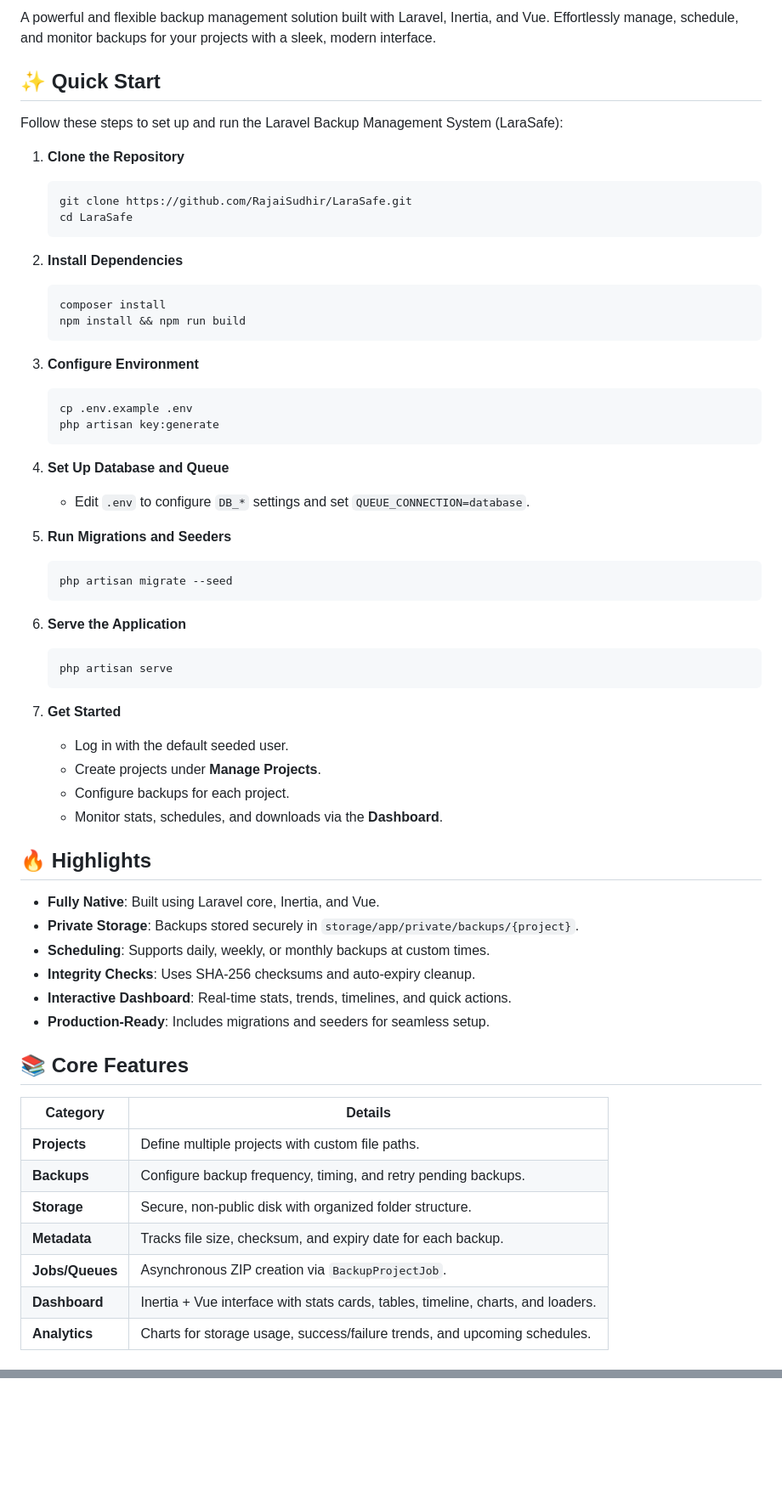
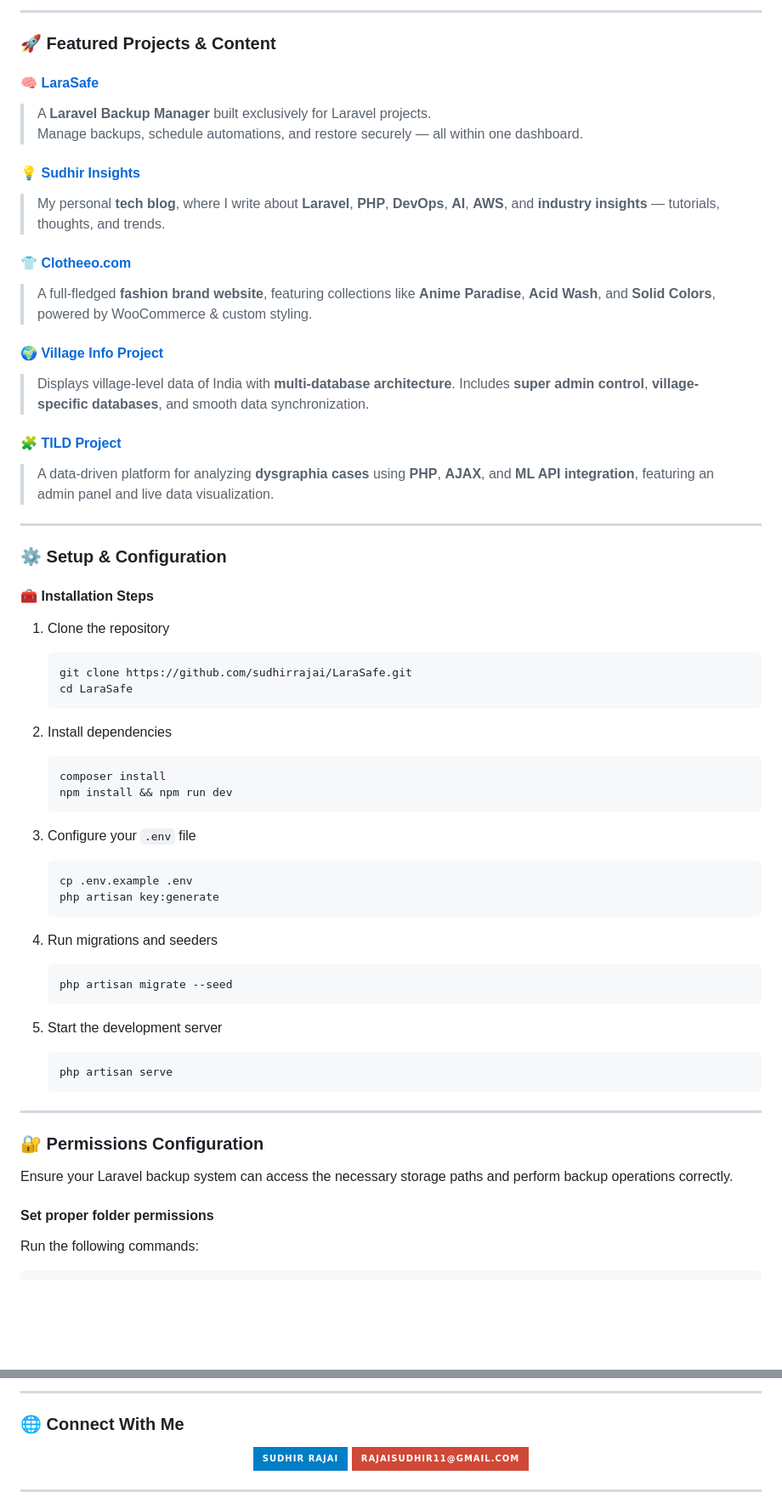
Before and after one commit to RajaiSudhir/LaraSafe, a Markdown page: README.md, 2 parts joined by grey strips. Shown at 85% size. GitHub-like rendering; badges without logos; blank space fills up the shorter version.

`````diff
--- a/README.md
+++ b/README.md
@@ -11,66 +43,75 @@
 </p>
 
-A powerful and flexible backup management solution built with Laravel, Inertia, and Vue. Effortlessly manage, schedule, and monitor backups for your projects with a sleek, modern interface.
+---
 
-## ✨ Quick Start
+### 🚀 Featured Projects & Content
 
-Follow these steps to set up and run the Laravel Backup Management System (LaraSafe):
+#### 🧠 [LaraSafe](https://github.com/sudhirrajai/LaraSafe)
+> A **Laravel Backup Manager** built exclusively for Laravel projects.
+> Manage backups, schedule automations, and restore securely — all within one dashboard.
 
-1. **Clone the Repository**
+#### 💡 [Sudhir Insights](https://sudhirinsights.com)
+
+> My personal **tech blog**, where I write about **Laravel**, **PHP**, **DevOps**, **AI**, **AWS**, and **industry insights** — tutorials, thoughts, and trends.
+
+#### 👕 [Clotheeo.com](https://clotheeo.com)
+
+> A full-fledged **fashion brand website**, featuring collections like **Anime Paradise**, **Acid Wash**, and **Solid Colors**, powered by WooCommerce & custom styling.
+
+#### 🌍 [Village Info Project](https://villageonweb.in)
+
+> Displays village-level data of India with **multi-database architecture**.
+> Includes **super admin control**, **village-specific databases**, and smooth data synchronization.
+
+#### 🧩 [TILD Project](#)
+
+> A data-driven platform for analyzing **dysgraphia cases** using **PHP**, **AJAX**, and **ML API integration**, featuring an admin panel and live data visualization.
+
+---
+
+### ⚙️ Setup & Configuration
+
+#### 🧰 **Installation Steps**
+
+1. Clone the repository
    ```bash
-   git clone https://github.com/RajaiSudhir/LaraSafe.git
+   git clone https://github.com/sudhirrajai/LaraSafe.git
    cd LaraSafe
+   ````
+
+2. Install dependencies
+
+   ```bash
+   composer install
+   npm install && npm run dev
    ```
 
-2. **Install Dependencies**
-   ```bash
-   composer install
-   npm install && npm run build
-   ```
+3. Configure your `.env` file
 
-3. **Configure Environment**
    ```bash
    cp .env.example .env
    php artisan key:generate
    ```
 
-4. **Set Up Database and Queue**
-   - Edit `.env` to configure `DB_*` settings and set `QUEUE_CONNECTION=database`.
+4. Run migrations and seeders
 
-5. **Run Migrations and Seeders**
    ```bash
    php artisan migrate --seed
    ```
 
-6. **Serve the Application**
+5. Start the development server
+
    ```bash
    php artisan serve
    ```
 
-7. **Get Started**
-   - Log in with the default seeded user.
-   - Create projects under **Manage Projects**.
-   - Configure backups for each project.
-   - Monitor stats, schedules, and downloads via the **Dashboard**.
+---
 
-## 🔥 Highlights
+### 🔐 Permissions Configuration
 
-- **Fully Native**: Built using Laravel core, Inertia, and Vue.
-- **Private Storage**: Backups stored securely in `storage/app/private/backups/{project}`.
-- **Scheduling**: Supports daily, weekly, or monthly backups at custom times.
-- **Integrity Checks**: Uses SHA-256 checksums and auto-expiry cleanup.
-- **Interactive Dashboard**: Real-time stats, trends, timelines, and quick actions.
-- **Production-Ready**: Includes migrations and seeders for seamless setup.
+Ensure your Laravel backup system can access the necessary storage paths and perform backup operations correctly.
 
-## 📚 Core Features
+#### **Set proper folder permissions**
 
-| **Category**         | **Details**                                                                 |
-|----------------------|-----------------------------------------------------------------------------|
-| **Projects**         | Define multiple projects with custom file paths.                            |
-| **Backups**          | Configure backup frequency, timing, and retry pending backups.              |
-| **Storage**          | Secure, non-public disk with organized folder structure.                    |
-| **Metadata**         | Tracks file size, checksum, and expiry date for each backup.                |
-| **Jobs/Queues**      | Asynchronous ZIP creation via `BackupProjectJob`.                           |
-| **Dashboard**        | Inertia + Vue interface with stats cards, tables, timeline, charts, and loaders. |
-| **Analytics**        | Charts for storage usage, success/failure trends, and upcoming schedules.   |
+Run the following commands:
 
@@ -147,0 +202,15 @@ Feel free to use, modify, and distribute!
+---
+
+### 🌐 Connect With Me
+
+<p align="center">
+  <a href="https://www.linkedin.com/in/sudhir-rajai-52796a214/">
+    <img src="https://img.shields.io/badge/-Sudhir%20Rajai-blue?style=for-the-badge&logo=Linkedin&logoColor=white" />
+  </a>
+  <a href="mailto:rajaisudhir11@gmail.com">
+    <img src="https://img.shields.io/badge/-rajaisudhir11@gmail.com-D14836?style=for-the-badge&logo=gmail&logoColor=white" />
+  </a>
+</p>
+
+---
+
`````
Also changed, not shown: other parts of README.md (+113 -63 lines).
